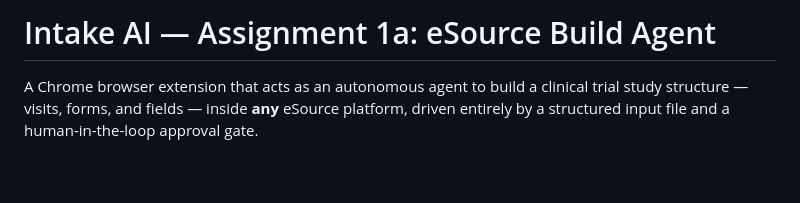
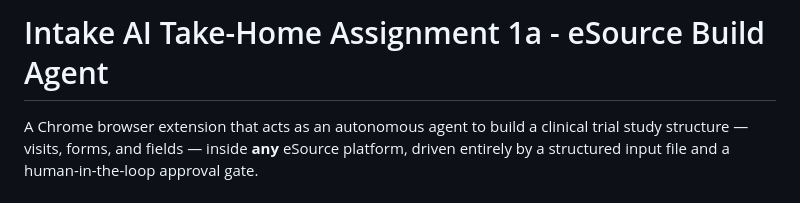
Before and after one commit to Sadakakarla/intakeAI-takehome-1a-browser-agent, a Markdown page: README.md, the part around the change. GitHub-like rendering; blank space fills up the shorter version.

```diff
--- a/README.md
+++ b/README.md
@@ -1,4 +1,4 @@
-# Intake AI — Assignment 1a: eSource Build Agent
+# Intake AI Take-Home Assignment 1a - eSource Build Agent
 
 A Chrome browser extension that acts as an autonomous agent to build a clinical trial study
 structure — visits, forms, and fields — inside **any** eSource platform, driven entirely by a
```
